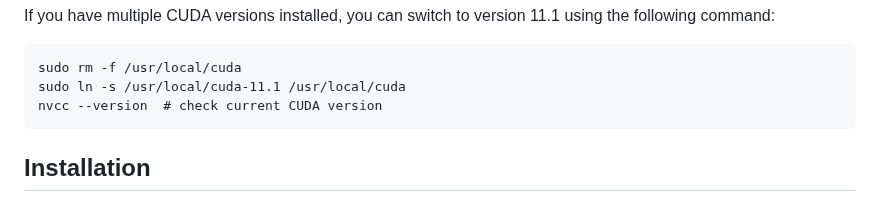
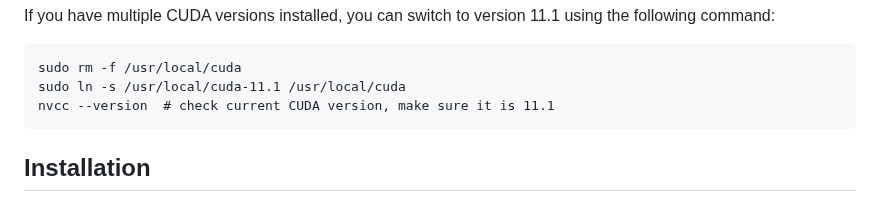
Before and after one commit to XuyangZhang0223/SimTac, a Markdown page: README.md, the part around the change. GitHub-like rendering.

````diff
--- a/README.md
+++ b/README.md
@@ -27,7 +27,7 @@ If you have multiple CUDA versions installed, you can switch to version 11.1 usi
 ```
 sudo rm -f /usr/local/cuda
 sudo ln -s /usr/local/cuda-11.1 /usr/local/cuda
-nvcc --version  # check current CUDA version
+nvcc --version  # check current CUDA version, make sure it is 11.1
 ```
 
 ## Installation
````
